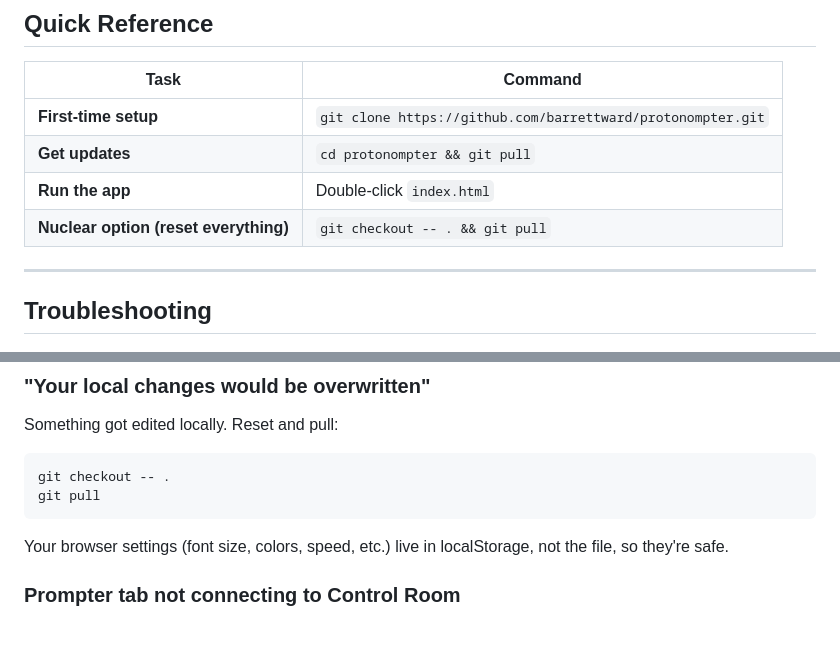
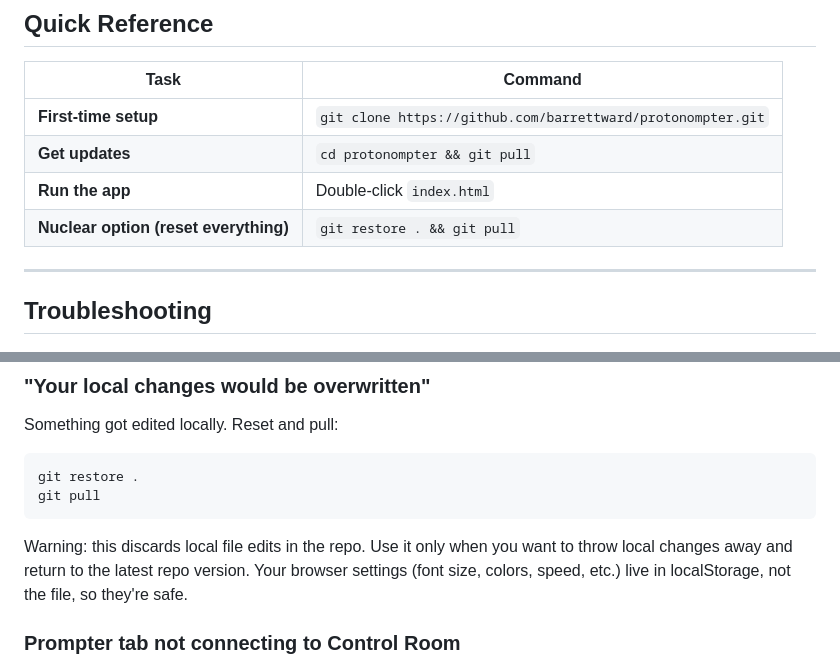
Before and after one commit to barrettsward/protonompter, a Markdown page: SETUP-GUIDE.md, 2 parts joined by grey strips. Rendered like a GitHub page; blank space fills up the shorter version.

Commit message:
Update docs for current file size and safer reset command

````diff
--- a/SETUP-GUIDE.md
+++ b/SETUP-GUIDE.md
@@ -56,7 +56,7 @@ That's the whole workflow. Refresh the browser and you're on the latest version.
 | **First-time setup** | `git clone https://github.com/barrettward/protonompter.git` |
 | **Get updates** | `cd protonompter && git pull` |
 | **Run the app** | Double-click `index.html` |
-| **Nuclear option (reset everything)** | `git checkout -- . && git pull` |
+| **Nuclear option (reset everything)** | `git restore . && git pull` |
 
 ---
 
@@ -71,9 +71,10 @@ You're in the parent directory — `cd protonompter` first.
 ### "Your local changes would be overwritten"
 Something got edited locally. Reset and pull:
 ```
-git checkout -- .
+git restore .
 git pull
 ```
+Warning: this discards local file edits in the repo. Use it only when you want to throw local changes away and return to the latest repo version.
 Your browser settings (font size, colors, speed, etc.) live in localStorage, not the file, so they're safe.
 
 ### Prompter tab not connecting to Control Room
````
Also changed, not shown: README.md (+1 -1 lines).
